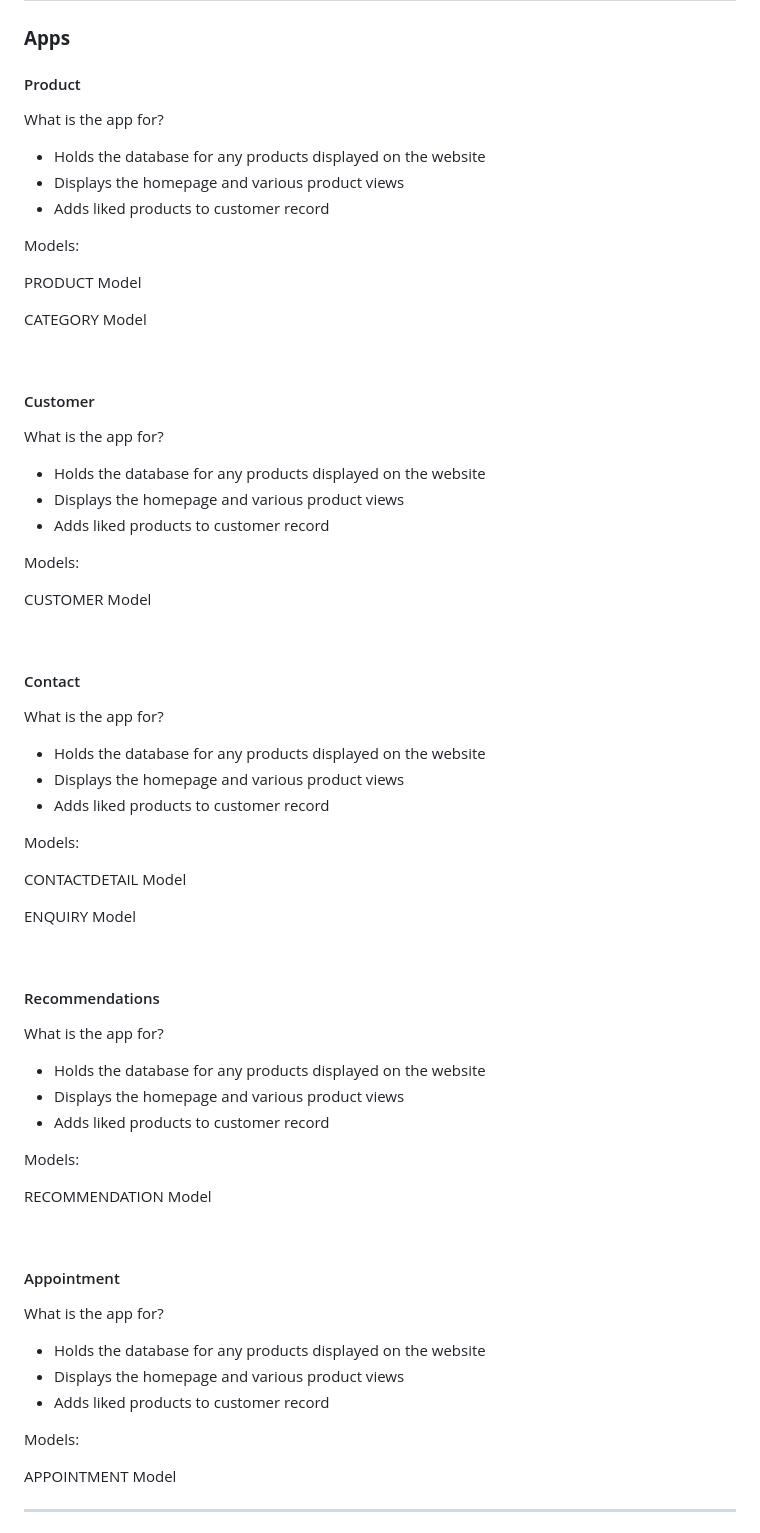
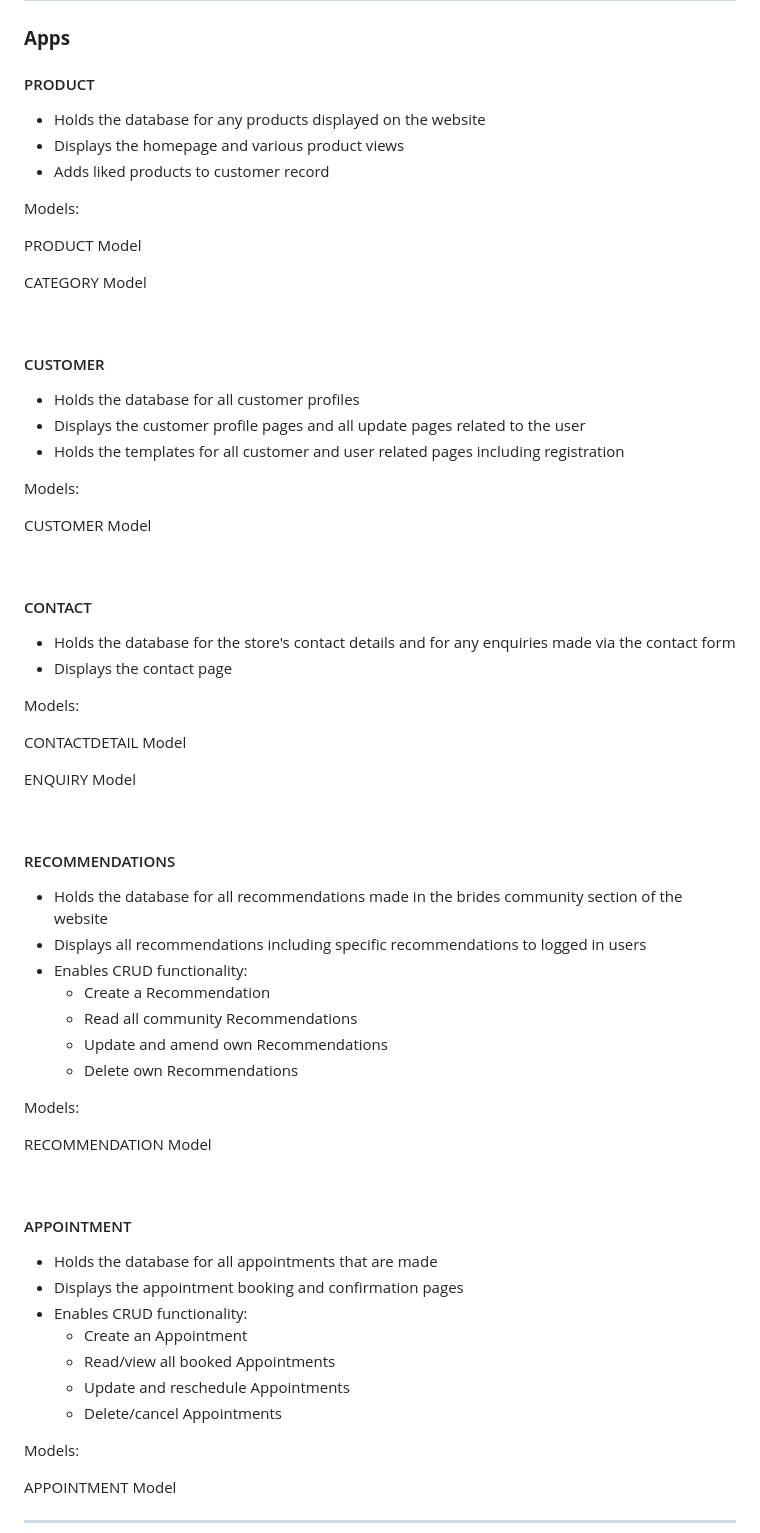
Before and after one commit to llewellynksj/little-white-dress, a Markdown page: README.md, the part around the change. Rendered like a GitHub page.

Commit message:
Add details to apps section of README

```diff
--- a/README.md
+++ b/README.md
@@ -230,8 +230,7 @@ For a full PDF of all wireframes (mobile, tablet, desktop) click [here](readme_a
 ## Project Structure
 ### **Apps**
 
-#### Product
-What is the app for?
+#### PRODUCT
 
   * Holds the database for any products displayed on the website
   * Displays the homepage and various product views
@@ -245,12 +244,11 @@ CATEGORY Model
 
 <br>
 
-#### Customer
-What is the app for?
+#### CUSTOMER
 
-  * Holds the database for any products displayed on the website
-  * Displays the homepage and various product views
-  * Adds liked products to customer record
+  * Holds the database for all customer profiles
+  * Displays the customer profile pages and all update pages related to the user
+  * Holds the templates for all customer and user related pages including registration
 
 Models:
 
@@ -258,12 +256,10 @@ CUSTOMER Model
 
 <br>
 
-#### Contact
-What is the app for?
+#### CONTACT
 
-  * Holds the database for any products displayed on the website
-  * Displays the homepage and various product views
-  * Adds liked products to customer record
+  * Holds the database for the store's contact details and for any enquiries made via the contact form
+  * Displays the contact page
 
 Models:
 
@@ -273,12 +269,15 @@ ENQUIRY Model
 
 <br>
 
-#### Recommendations
-What is the app for?
+#### RECOMMENDATIONS
 
-  * Holds the database for any products displayed on the website
-  * Displays the homepage and various product views
-  * Adds liked products to customer record
+  * Holds the database for all recommendations made in the brides community section of the website
+  * Displays all recommendations including specific recommendations to logged in users
+  * Enables CRUD functionality:
+    - Create a Recommendation
+    - Read all community Recommendations
+    - Update and amend own Recommendations
+    - Delete own Recommendations
 
 Models:
 
@@ -286,12 +285,15 @@ RECOMMENDATION Model
 
 <br>
 
-#### Appointment
-What is the app for?
+#### APPOINTMENT
 
-  * Holds the database for any products displayed on the website
-  * Displays the homepage and various product views
-  * Adds liked products to customer record
+  * Holds the database for all appointments that are made
+  * Displays the appointment booking and confirmation pages
+  * Enables CRUD functionality:
+    - Create an Appointment
+    - Read/view all booked Appointments
+    - Update and reschedule Appointments
+    - Delete/cancel Appointments
 
 Models:
 
```
